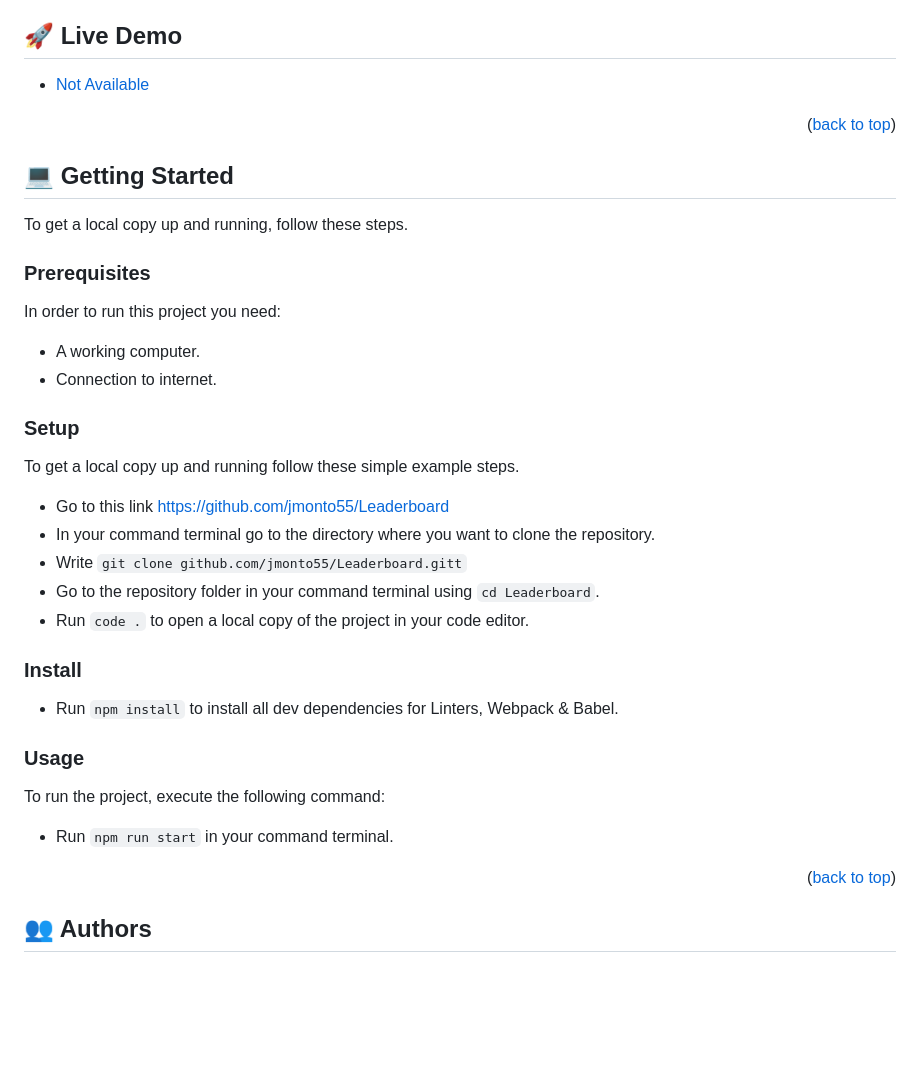
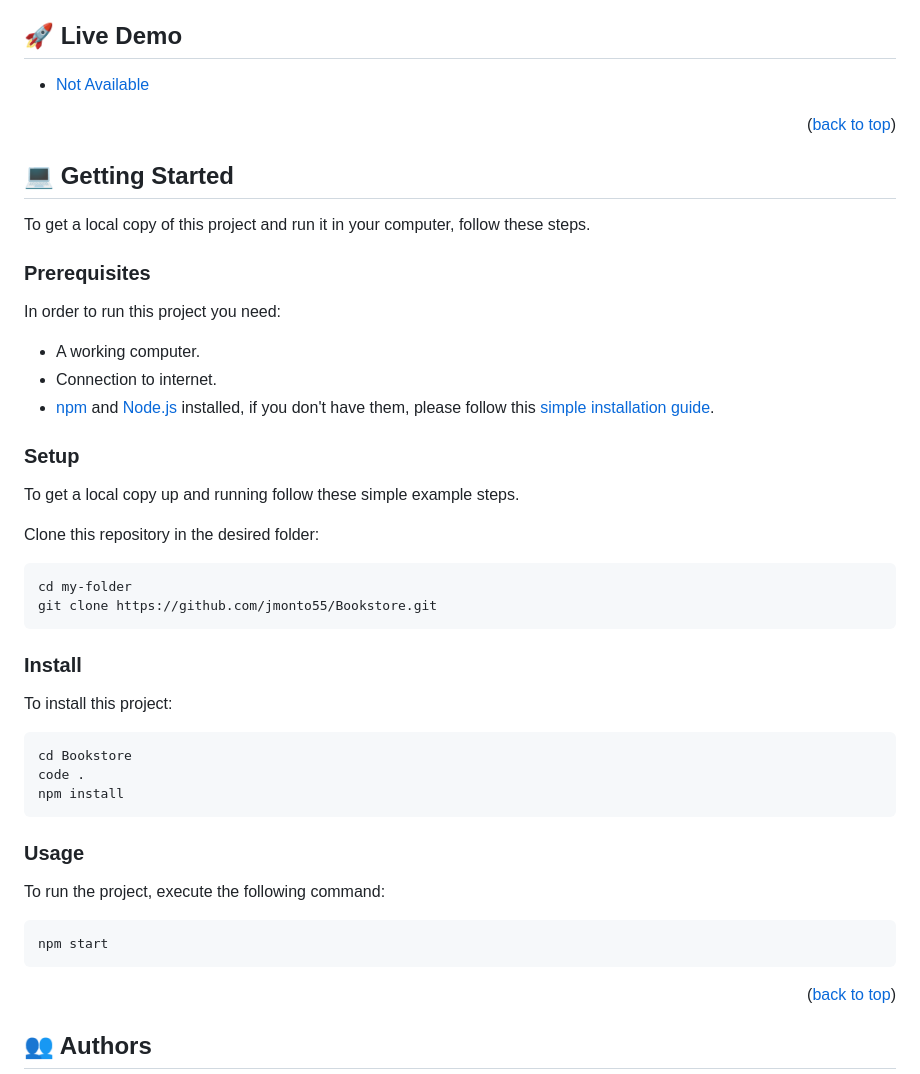
Before and after one commit to jmonto55/Leaderboard, a Markdown page: README.md, the part around the change printed below. Drawn GitHub-style; blank space fills up the shorter version.

````diff
--- a/README.md
+++ b/README.md
@@ -90,33 +90,41 @@
 
 ## 💻 Getting Started <a name="getting-started"></a>
 
-To get a local copy up and running, follow these steps.
+To get a local copy of this project and run it in your computer, follow these steps.
 
 ### Prerequisites
 
 In order to run this project you need:
 - A working computer.
 - Connection to internet.
+- [npm](https://www.npmjs.com/) and [Node.js](https://nodejs.org/en/) installed, if you don't have them, please follow this [simple installation guide](https://docs.npmjs.com/downloading-and-installing-node-js-and-npm).
 
 ### Setup
 
 To get a local copy up and running follow these simple example steps.
 
-- Go to this link https://github.com/jmonto55/Leaderboard
-- In your command terminal go to the directory where you want to clone the repository.
-- Write `git clone github.com/jmonto55/Leaderboard.gitt`
-- Go to the repository folder in your command terminal using `cd Leaderboard`.
-- Run `code .` to open a local copy of the project in your code editor.
+Clone this repository in the desired folder:
+```
+cd my-folder
+git clone https://github.com/jmonto55/Bookstore.git
+```
 
 ### Install
 
-- Run `npm install` to install all dev dependencies for Linters, Webpack & Babel.
+To install this project:
+```
+cd Bookstore
+code .
+npm install
+```
 
 ### Usage
 
 To run the project, execute the following command:
 
-- Run `npm run start` in your command terminal.
+```
+npm start
+```
 
 <p align="right">(<a href="#readme-top">back to top</a>)</p>
 
````
Also changed, not shown: other parts of README.md (+1 -1 lines).
